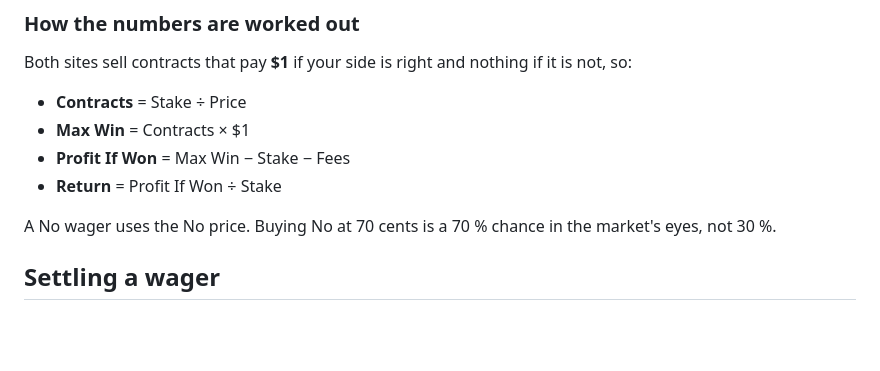
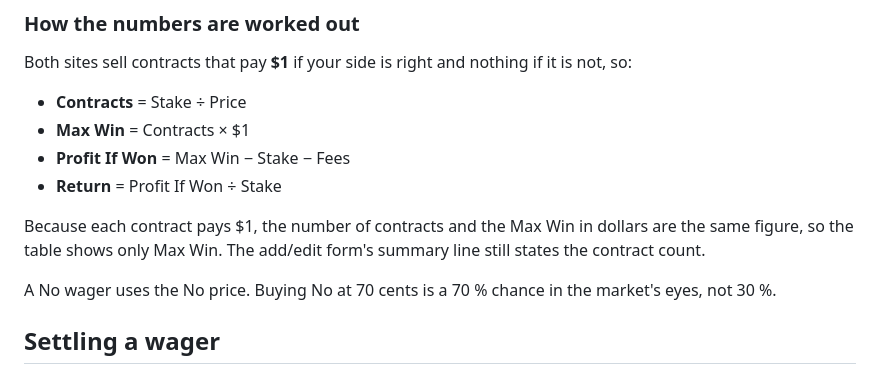
Before and after one commit to Charette-AI-Group/wagerBook, a Markdown page: docs/manual/README.md, the part around the change. GitHub-like rendering; blank space fills up the shorter version.

```diff
--- a/docs/manual/README.md
+++ b/docs/manual/README.md
@@ -40,6 +40,10 @@ Both sites sell contracts that pay **$1** if your side is right and nothing if i
 - **Max Win** = Contracts × $1
 - **Profit If Won** = Max Win − Stake − Fees
 - **Return** = Profit If Won ÷ Stake
+
+Because each contract pays $1, the number of contracts and the Max Win in dollars are the same
+figure, so the table shows only Max Win. The add/edit form's summary line still states the
+contract count.
 
 A No wager uses the No price. Buying No at 70 cents is a 70 % chance in the market's eyes,
 not 30 %.
```
Also changed, not shown: README.md (+1 -1 lines), docs/manual/active-tab.png, docs/manual/history-tab.png, 2 other files.
